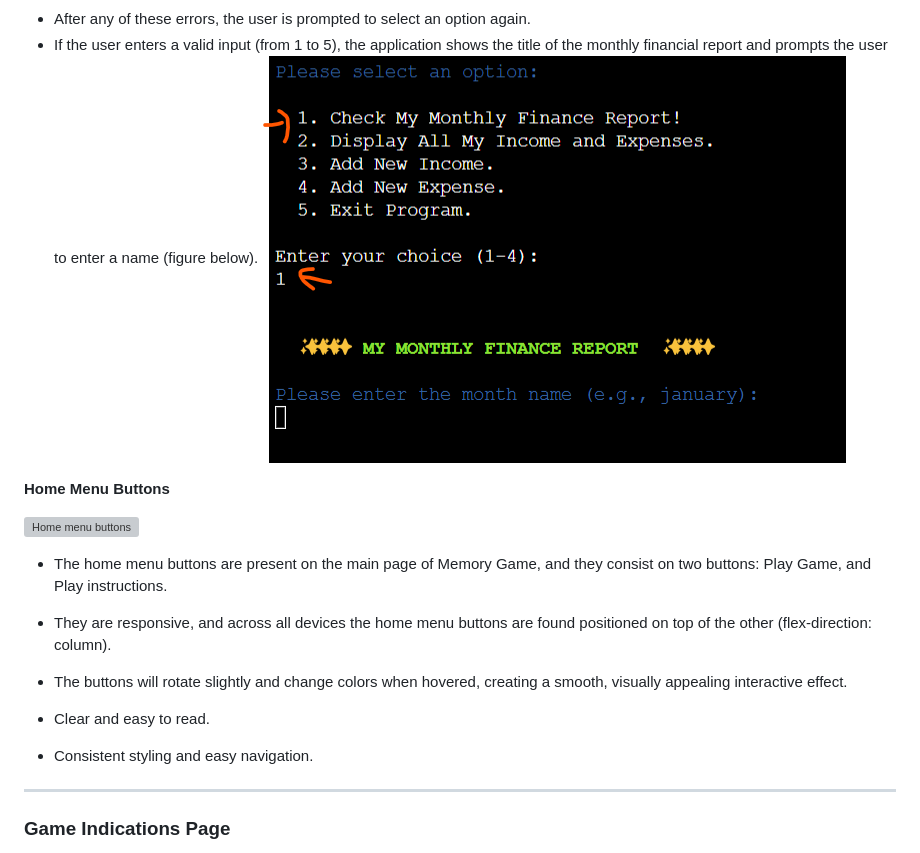
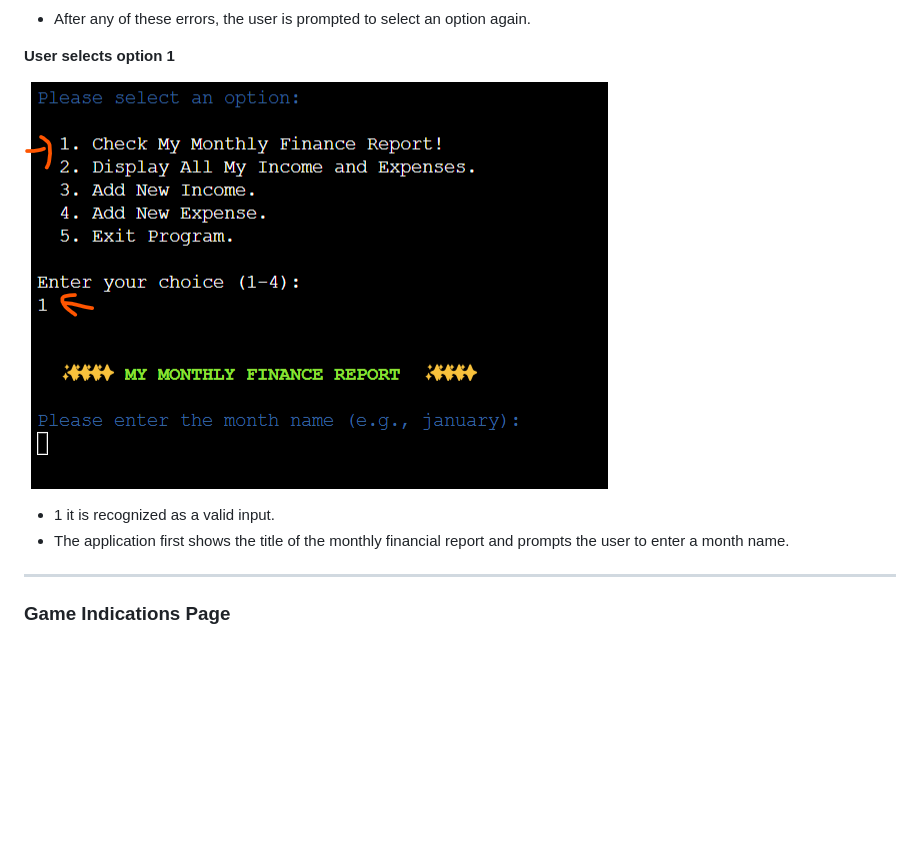
Before and after one commit to ParedesGab/PP3-my-community-finances-app, a Markdown page: README.md, the part around the change. Drawn GitHub-style; blank space fills up the shorter version; grey boxes are pictures that could not be loaded.

Commit message:
ReadMe: In features small modification to User selects option 1

```diff
--- a/README.md
+++ b/README.md
@@ -100,22 +100,14 @@
 ![Invalid choice](documentation/website-screenshots/invalid-choice-not-number-from-1-to-5.png)
 
 + After any of these errors, the user is prompted to select an option again.
-+ If the user enters a valid input (from 1 to 5), the application shows the title of the monthly financial report and prompts the user to enter a name (figure below).
+
+**User selects option 1**
+
 ![Invalid choice](documentation/website-screenshots/user-selection-option1.png)
 
-**Home Menu Buttons**
++ 1 it is recognized as a valid input.
++ The application first shows the title of the monthly financial report and prompts the user to enter a month name.
 
-![Home menu buttons](documentation/website-screenshots/home-menu-buttons.png)
-
-+ The home menu buttons are present on the main page of Memory Game, and they consist on two buttons: Play Game, and Play instructions.
-
-+ They are responsive, and across all devices the home menu buttons are found positioned on top of the other (flex-direction: column).
-
-+ The buttons will rotate slightly and change colors when hovered, creating a smooth, visually appealing interactive effect.
-
-+ Clear and easy to read.
-
-+ Consistent styling and easy navigation.
 
 ---
 ### Game Indications Page
```
